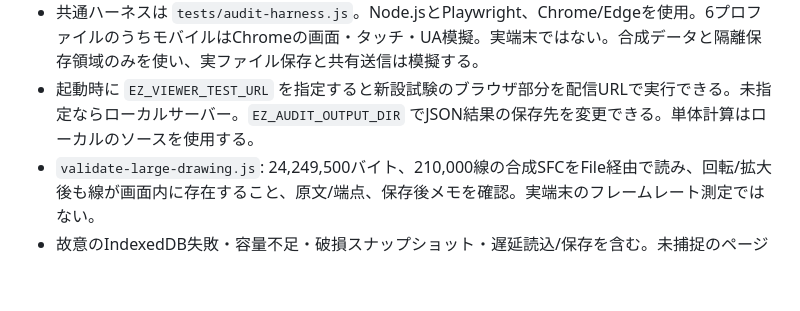
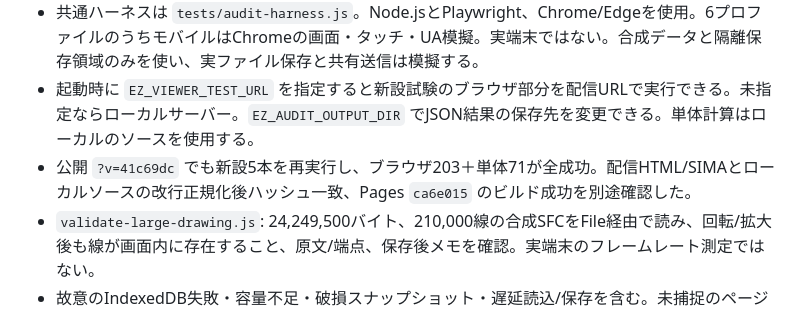
Before and after one commit to iku190t/ais-survey-tool, a Markdown page: docs/ai-knowledge/TEST_MATRIX.md, the part around the change. GitHub-like rendering; blank space fills up the shorter version.

```diff
--- a/docs/ai-knowledge/TEST_MATRIX.md
+++ b/docs/ai-knowledge/TEST_MATRIX.md
@@ -38,6 +38,7 @@
 - 新設: `validate-workspace-state.js` 96、`validate-interaction-matrix.js` 66、`validate-data-matrix.js` 単体71＋ブラウザ12、`validate-workspace-races.js` 27、`validate-large-drawing.js` 2、計274ケース成功。反復内の数値照合は別のブラウザケースとして数えない。
 - 共通ハーネスは `tests/audit-harness.js`。Node.jsとPlaywright、Chrome/Edgeを使用。6プロファイルのうちモバイルはChromeの画面・タッチ・UA模擬。実端末ではない。合成データと隔離保存領域のみを使い、実ファイル保存と共有送信は模擬する。
 - 起動時に `EZ_VIEWER_TEST_URL` を指定すると新設試験のブラウザ部分を配信URLで実行できる。未指定ならローカルサーバー。`EZ_AUDIT_OUTPUT_DIR` でJSON結果の保存先を変更できる。単体計算はローカルのソースを使用する。
+- 公開 `?v=41c69dc` でも新設5本を再実行し、ブラウザ203＋単体71が全成功。配信HTML/SIMAとローカルソースの改行正規化後ハッシュ一致、Pages `ca6e015` のビルド成功を別途確認した。
 - `validate-large-drawing.js`: 24,249,500バイト、210,000線の合成SFCをFile経由で読み、回転/拡大後も線が画面内に存在すること、原文/端点、保存後メモを確認。実端末のフレームレート測定ではない。
 - 故意のIndexedDB失敗・容量不足・破損スナップショット・遅延読込/保存を含む。未捕捉のページ例外は失敗とし、通信遮断に伴う警告は記録する。
 - 詳細と未確認範囲は [AUDIT_20260906.md](AUDIT_20260906.md)。Androidネイティブビルドは必要依存のキャッシュ不足で完了せず、アプリ不具合とは判定していない。
```
Also changed, not shown: docs/ai-knowledge/AUDIT_20260906.md (+7 -0 lines), docs/ai-knowledge/PROJECT_STATE.md (+1 -0 lines).
